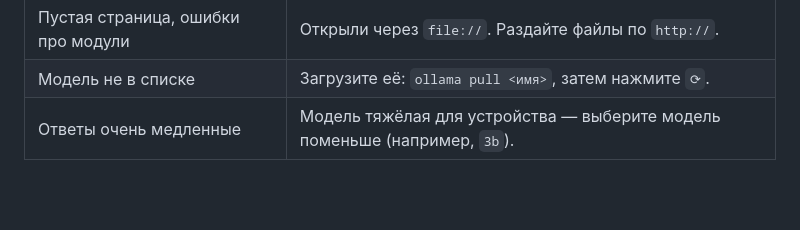
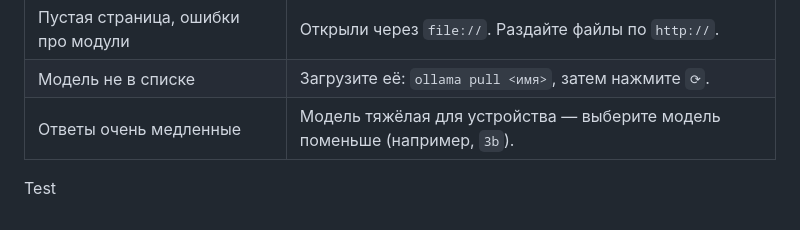
Before and after one commit to EvgenyMetelkin/EnglishTutorWeb, a Markdown page: README.md, the part around the change. Rendered like a GitHub page; blank space fills up the shorter version.

```diff
--- a/README.md
+++ b/README.md
@@ -147,3 +147,5 @@ http://localhost:8000
 | Пустая страница, ошибки про модули | Открыли через `file://`. Раздайте файлы по `http://`. |
 | Модель не в списке | Загрузите её: `ollama pull <имя>`, затем нажмите `⟳`. |
 | Ответы очень медленные | Модель тяжёлая для устройства — выберите модель поменьше (например, `3b`). |
+
+Test
```
